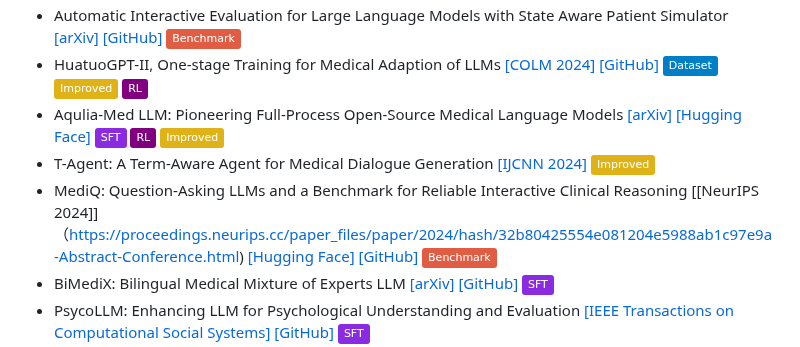
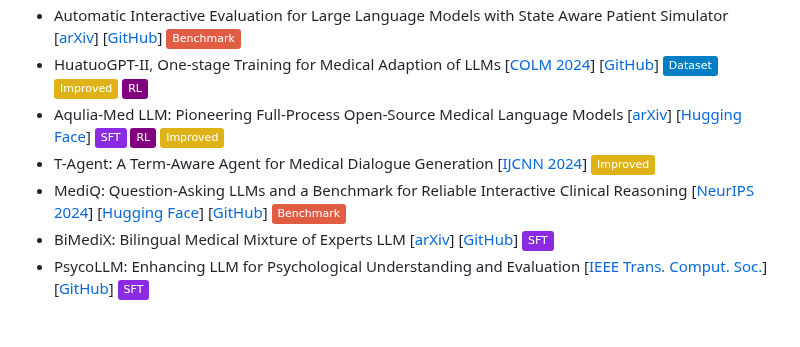
Before and after one commit to yubol-bobo/Awesome-Multi-Turn-LLMs, a Markdown page: README.md, the part around one of its changes. GitHub-like rendering; badges without logos; blank space fills up the shorter version.

```diff
--- a/README.md
+++ b/README.md
@@ -131,15 +131,15 @@ A curated list of **Papers**, **Datasets** and **Code Repositories** for ***Mult
                    ![](https://img.shields.io/badge/Dataset-blue) ![](https://img.shields.io/badge/SFT-blueviolet)
-- Automatic Interactive Evaluation for Large Language Models with State Aware Patient Simulator [[arXiv]](https://arxiv.org/abs/2403.08495) [[GitHub]](https://github.com/bluezeros/automatic_interactive_evaluation)
+- Automatic Interactive Evaluation for Large Language Models with State Aware Patient Simulator [[arXiv](https://arxiv.org/abs/2403.08495)] [[GitHub](https://github.com/bluezeros/automatic_interactive_evaluation)]
                    ![](https://img.shields.io/badge/Benchmark-red)
-- HuatuoGPT-II, One-stage Training for Medical Adaption of LLMs [[COLM 2024]](https://arxiv.org/abs/2311.09774) [[GitHub]](https://github.com/FreedomIntelligence/HuatuoGPT-II)
+- HuatuoGPT-II, One-stage Training for Medical Adaption of LLMs [[COLM 2024](https://arxiv.org/abs/2311.09774)] [[GitHub](https://github.com/FreedomIntelligence/HuatuoGPT-II)]
                   ![](https://img.shields.io/badge/Dataset-blue) ![](https://img.shields.io/badge/Improved-yellow) ![IJCNN 2024](https://img.shields.io/badge/RL-purple)
-- Aqulia-Med LLM: Pioneering Full-Process Open-Source Medical Language Models [[arXiv]](https://arxiv.org/abs/2406.12182) [[Hugging Face]](https://huggingface.co/BAAI/AquilaMed-RL)
+- Aqulia-Med LLM: Pioneering Full-Process Open-Source Medical Language Models [[arXiv](https://arxiv.org/abs/2406.12182)] [[Hugging Face](https://huggingface.co/BAAI/AquilaMed-RL)]
                   ![](https://img.shields.io/badge/SFT-blueviolet) ![](https://img.shields.io/badge/RL-purple) ![](https://img.shields.io/badge/Improved-yellow)
-- T-Agent: A Term-Aware Agent for Medical Dialogue Generation [[IJCNN 2024]](https://ieeexplore.ieee.org/document/10650649/)
+- T-Agent: A Term-Aware Agent for Medical Dialogue Generation [[IJCNN 2024](https://ieeexplore.ieee.org/document/10650649/)]
                   ![](https://img.shields.io/badge/Improved-yellow)
-- MediQ: Question-Asking LLMs and a Benchmark for Reliable Interactive Clinical Reasoning [[NeurIPS 2024]]（https://proceedings.neurips.cc/paper_files/paper/2024/hash/32b80425554e081204e5988ab1c97e9a-Abstract-Conference.html) [[Hugging Face]](https://huggingface.co/datasets/stellalisy/mediQ) [[GitHub]](https://github.com/stellalisy/mediQ)
+- MediQ: Question-Asking LLMs and a Benchmark for Reliable Interactive Clinical Reasoning [[NeurIPS 2024](https://proceedings.neurips.cc/paper_files/paper/2024/hash/32b80425554e081204e5988ab1c97e9a-Abstract-Conference.html)] [[Hugging Face](https://huggingface.co/datasets/stellalisy/mediQ)] [[GitHub](https://github.com/stellalisy/mediQ)]
                   ![](https://img.shields.io/badge/Benchmark-red)
-- BiMediX: Bilingual Medical Mixture of Experts LLM [[arXiv]](https://arxiv.org/abs/2402.13253) [[GitHub]](https://github.com/mbzuai-oryx/BiMediX)
+- BiMediX: Bilingual Medical Mixture of Experts LLM [[arXiv](https://arxiv.org/abs/2402.13253)] [[GitHub](https://github.com/mbzuai-oryx/BiMediX)]
                   ![](https://img.shields.io/badge/SFT-blueviolet)
-- PsycoLLM: Enhancing LLM for Psychological Understanding and Evaluation [[IEEE Transactions on Computational Social Systems]](https://ieeexplore.ieee.org/document/10772313) [[GitHub]](https://github.com/MACLAB-HFUT/PsycoLLM)
+- PsycoLLM: Enhancing LLM for Psychological Understanding and Evaluation [[IEEE Trans. Comput. Soc.](https://ieeexplore.ieee.org/document/10772313)] [[GitHub](https://github.com/MACLAB-HFUT/PsycoLLM)]
                   ![](https://img.shields.io/badge/SFT-blueviolet)
```
Also changed, not shown: other parts of README.md (+42 -42 lines).
